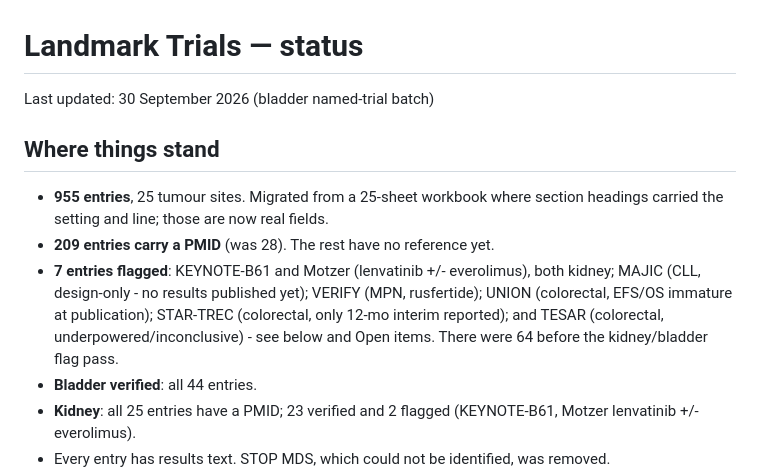
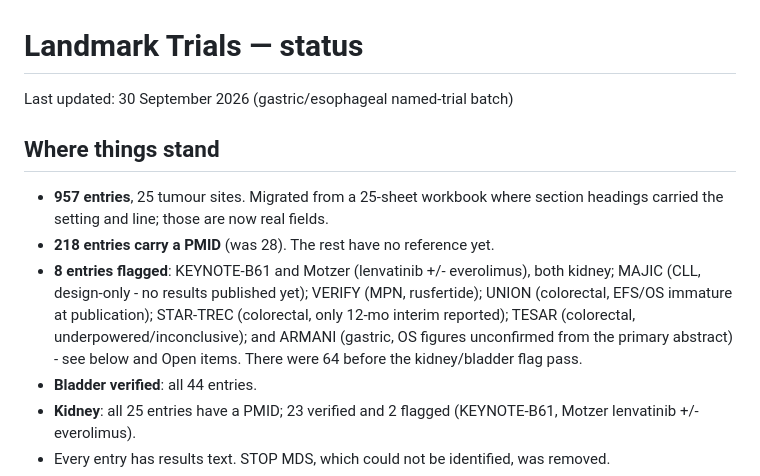
Before and after one commit to david7254672/landmark-trials, a Markdown page: STATUS.md, the part around one of its changes. Drawn GitHub-style.

```diff
--- a/STATUS.md
+++ b/STATUS.md
@@ -1,17 +1,18 @@
 # Landmark Trials — status
 
-Last updated: 30 September 2026 (bladder named-trial batch)
+Last updated: 30 September 2026 (gastric/esophageal named-trial batch)
 
 ## Where things stand
 
-- **955 entries**, 25 tumour sites. Migrated from a 25-sheet workbook where section headings
+- **957 entries**, 25 tumour sites. Migrated from a 25-sheet workbook where section headings
   carried the setting and line; those are now real fields.
-- **209 entries carry a PMID** (was 28). The rest have no reference yet.
-- **7 entries flagged**: KEYNOTE-B61 and Motzer (lenvatinib +/- everolimus), both kidney;
+- **218 entries carry a PMID** (was 28). The rest have no reference yet.
+- **8 entries flagged**: KEYNOTE-B61 and Motzer (lenvatinib +/- everolimus), both kidney;
   MAJIC (CLL, design-only - no results published yet); VERIFY (MPN, rusfertide); UNION
   (colorectal, EFS/OS immature at publication); STAR-TREC (colorectal, only 12-mo interim
-  reported); and TESAR (colorectal, underpowered/inconclusive) - see below and Open items.
-  There were 64 before the kidney/bladder flag pass.
+  reported); TESAR (colorectal, underpowered/inconclusive); and ARMANI (gastric, OS figures
+  unconfirmed from the primary abstract) - see below and Open items. There were 64 before
+  the kidney/bladder flag pass.
 - **Bladder verified**: all 44 entries.
 - **Kidney**: all 25 entries have a PMID; 23 verified and 2 flagged (KEYNOTE-B61, Motzer
   lenvatinib +/- everolimus).
```
Also changed, not shown: other parts of STATUS.md (+47 -0 lines).
